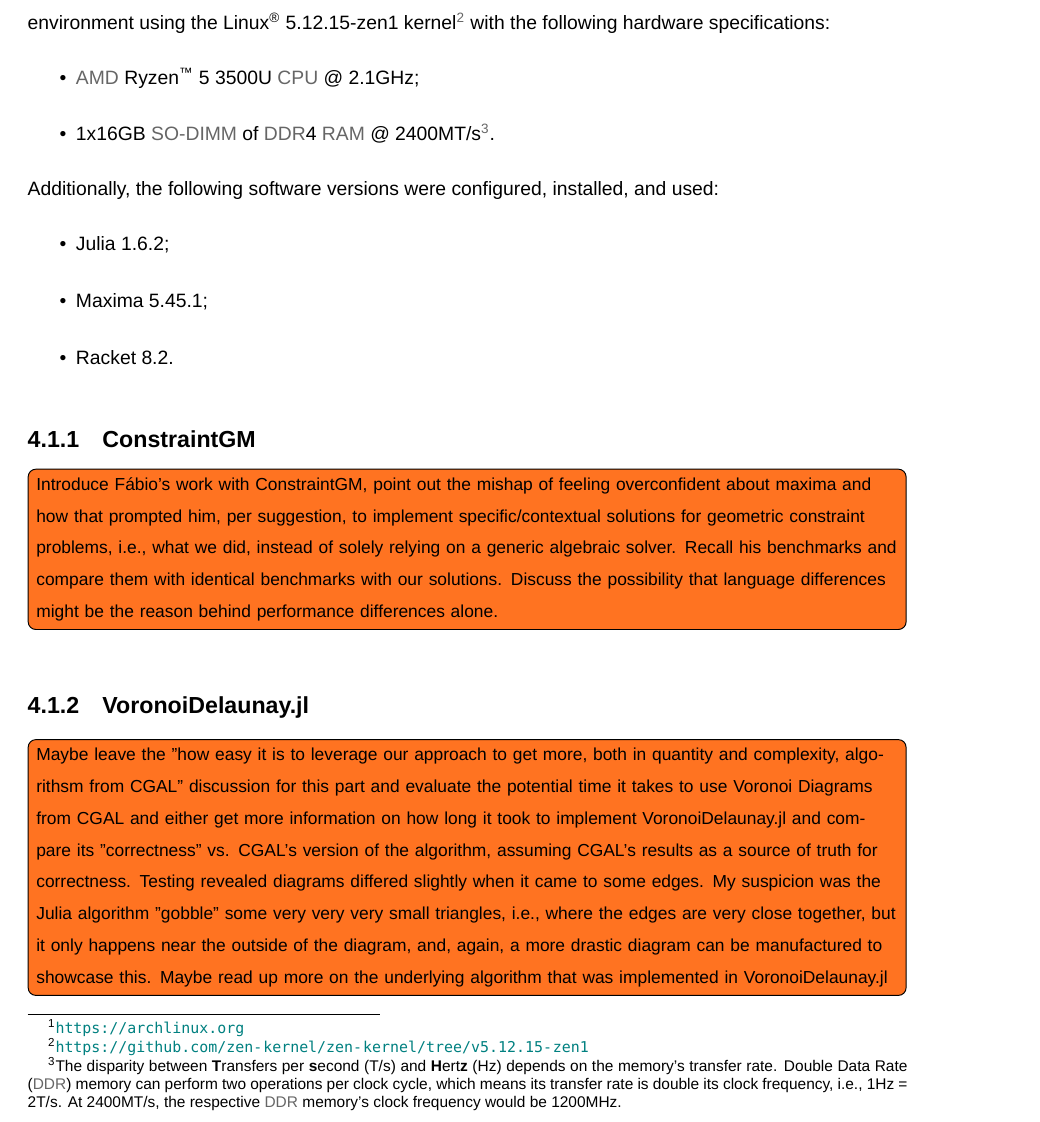
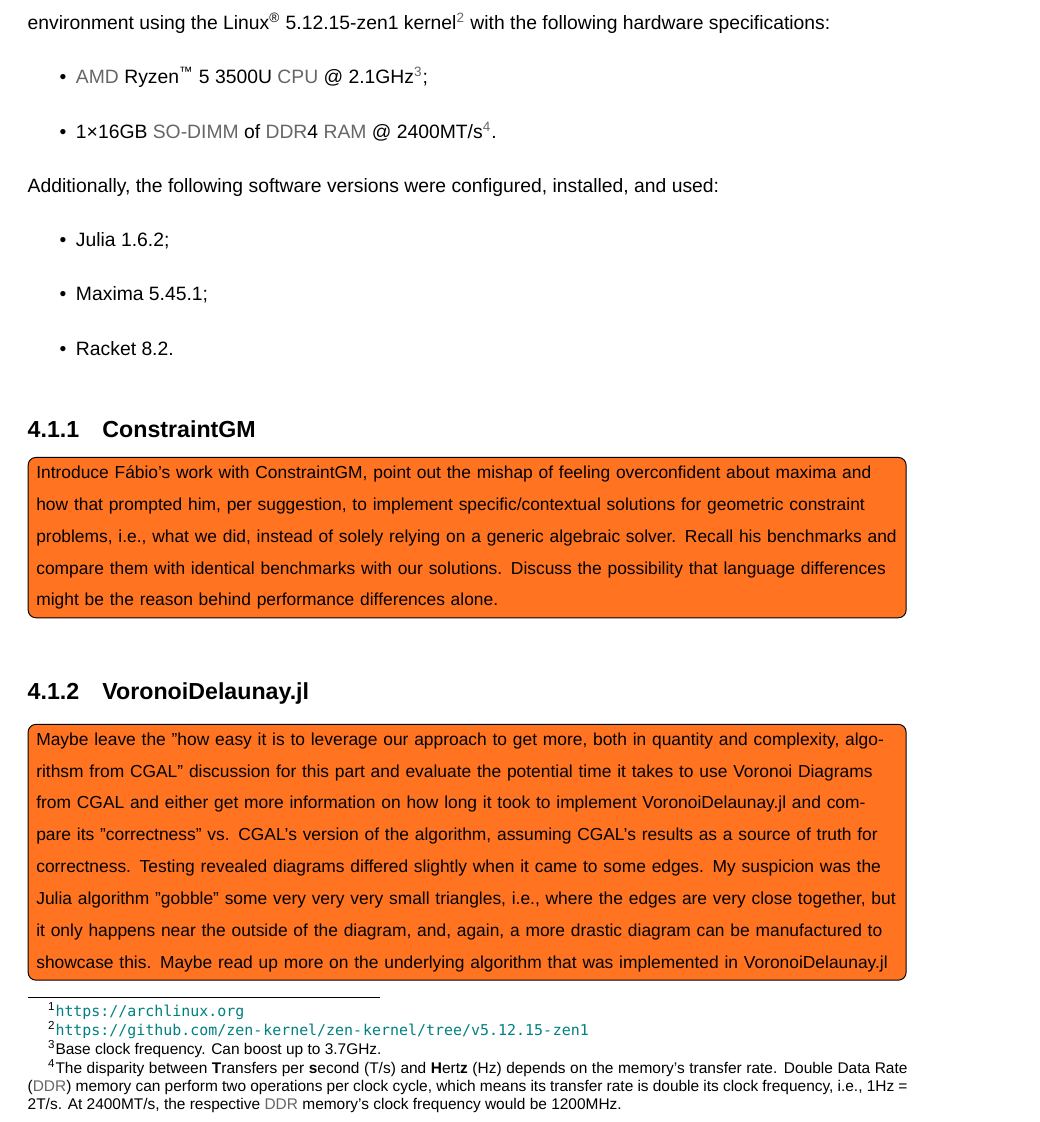
Before and after one commit to ist181045/thesis, a LaTeX thesis (src/main.tex, which reads src/tex/evaluation.tex): part of page 57 of 76, cut so that both start at the same text. Compiled offline with XeLaTeX; a missing font is replaced by an installed copy or a similar font.

Commit message:
Small footnote on hardware spec

```diff
--- a/src/tex/evaluation.tex
+++ b/src/tex/evaluation.tex
@@ -16,11 +16,11 @@ with the following hardware specifications:
   \acused{AMD}\label{acro:AMD}
   \acused{CPU}\label{acro:CPU}
   \item \ac{AMD} Ryzen\textsuperscript{\texttrademark} 5 3500U \ac{CPU} @
-  2.1GHz;
+  2.1GHz\footnote{Base clock frequency.  Can boost up to 3.7GHz.};
   \acused{SO-DIMM}\label{acro:SO-DIMM}
   \acused{DDR}\label{acro:DDR}
   \acused{RAM}\label{acro:RAM}
-  \item 1x16GB \ac{SO-DIMM} of \ac{DDR}4 \ac{RAM} @ 2400MT/s\footnote{The
+  \item 1×16GB \ac{SO-DIMM} of \ac{DDR}4 \ac{RAM} @ 2400MT/s\footnote{The
   disparity between \textbf{T}ransfers per \textbf{s}econd (T/s) and
   \textbf{H}ert\textbf{z} (Hz) depends on the memory's transfer rate.  \acf{DDR}
   memory can perform two operations per clock cycle, which means its transfer
```
